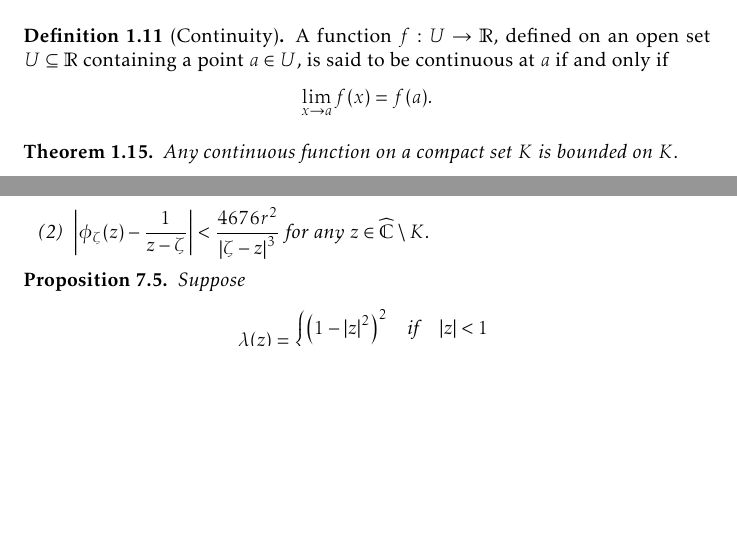
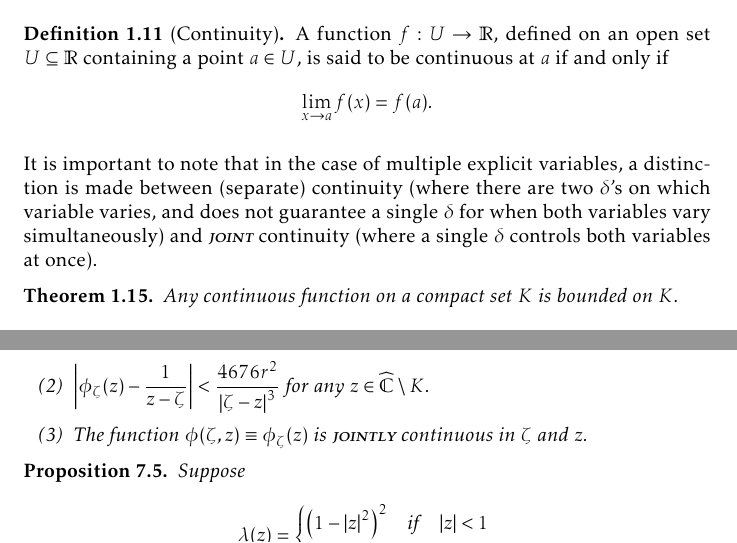
Before and after one commit to slipperking/complex-analysis-latex, a LaTeX document (main.tex): two parts of pages 12 and 168 of 187, joined at a grey line, cut so that both start at the same text, the shorter picture padded with empty space. Compiled offline with pdfLaTeX.

Commit message:
overleaf_to_git (Sun Sep 14 20:11:33 2025 -0700): update main.tex from r21484 to r21489

```diff
--- a/main.tex
+++ b/main.tex
@@ -318,6 +318,7 @@ We also have the definition of the limit of a sequence:
 \begin{definition}[Continuity]\label{def:continuity}
     A function \(f:U \to \mathbb{R}\), defined on an open set \(U \subseteq \mathbb{R}\) containing a point \(a \in U\), is said to be continuous at \(a\) if and only if \[\lim_{x\to a}f(x)=f(a).\]
 \end{definition}
+It is important to note that in the case of multiple explicit variables, a distinction is made between (separate) continuity (where there are two \(\delta\)'s on which variable varies, and does not guarantee a single \(\delta\) for when both variables vary simultaneously) and \textscsl{joint} continuity (where a single \(\delta\) controls both variables at once).
 \begin{theorem}\label{thm:continuousfunctionboundedoncompact}
     Any continuous function on a compact set \(K\) is bounded on \(K\).
 \end{theorem}
@@ -3805,6 +3806,7 @@ Let \(z=f^{-1}(w)\). Then we have
     Let \(a\in\mathbb{C}\), \(r>0\), and suppose \(K\subseteq D(a,r)\) is compact such that \(\extcomplex\setminus K\) is connected and \(\diam(K)\geq\frac r2\). Then there is a family of holomorphic functions \(\mathcal{F}=\qty{\phi_\zeta}_{\zeta\in D(a,r)}\), where \(\forall\zeta\in D(a,r)\), \[\phi_\zeta:\extcomplex\setminus K\to\mathbb{C},\] and \begin{enumerate}
         \item \(\abs{\phi_\zeta(z)}<\frac{584}{r}\) for any \(z\in\extcomplex\setminus K\).
         \item \(\abs{\phi_\zeta(z)-\frac{1}{z-\zeta}}<\frac{4676r^2}{\abs{\zeta-z}^3}\) for any \(z\in\extcomplex\setminus K\).
+        \item The function \(\phi(\zeta,z)\equiv\phi_\zeta(z)\) is \textscsl{jointly} continuous in \(\zeta\) and \(z\).
     \end{enumerate}
 \end{proposition}
 \begin{proposition}\label{prop:diracdeltaapproximation}
```
